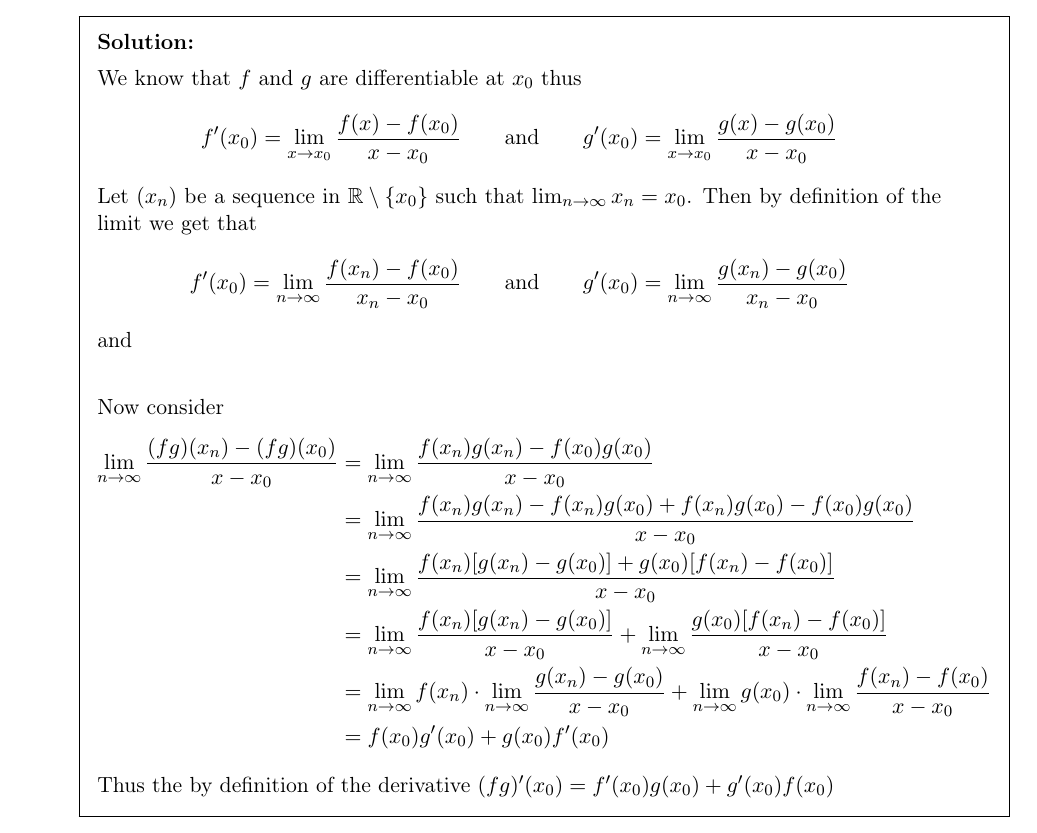
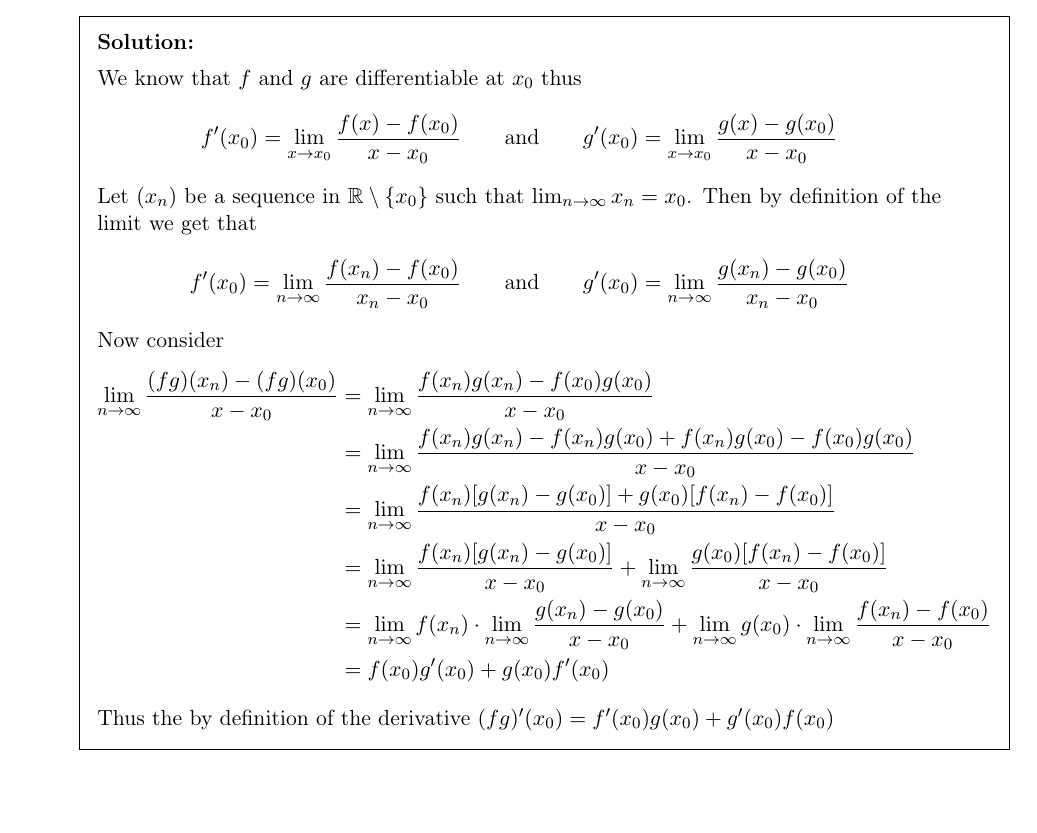
Before and after one commit to ojunedi/MATH351, a LaTeX problem sheet (group_hw/4-1/grouphw4-1.tex): part of page 1 of 4, cut so that both start at the same text, the shorter picture padded with empty space. The pictures show the PDF file group_hw/4-1/grouphw4-1.pdf that the author committed with the source.

Commit message:
team 4/1 hw fix

```diff
--- a/group_hw/4-1/grouphw4-1.tex
+++ b/group_hw/4-1/grouphw4-1.tex
@@ -83,8 +83,7 @@
                 \displayand g'(x_0)  = \lim_{x \to x_0} \frac{g(x) - g(x_0)}{x - x_0}$$
                 Let $(x_n)$ be a sequence in $\R \setminus \{x_0\}$ such that $\lim_{n \to \infty} x_n = x_0$. Then by definition of the limit
                 we get that
-                $$f'(x_0) = \lim_{n \to \infty} \frac{f(x_n) - f(x_0)}{x_n - x_0} \displayand g'(x_0) = \lim_{n \to \infty} \frac{g(x_n) - g(x_0)}{x_n - x_0} $$ and
-                $$$$
+                $$f'(x_0) = \lim_{n \to \infty} \frac{f(x_n) - f(x_0)}{x_n - x_0} \displayand g'(x_0) = \lim_{n \to \infty} \frac{g(x_n) - g(x_0)}{x_n - x_0} $$
                 Now consider
                 \begin{align*}
                     \lim_{n \to \infty} \frac{(fg)(x_n) - (fg)(x_0)}{x - x_0}
```
Also changed, not shown: group_hw/4-1/grouphw4-1.pdf.
